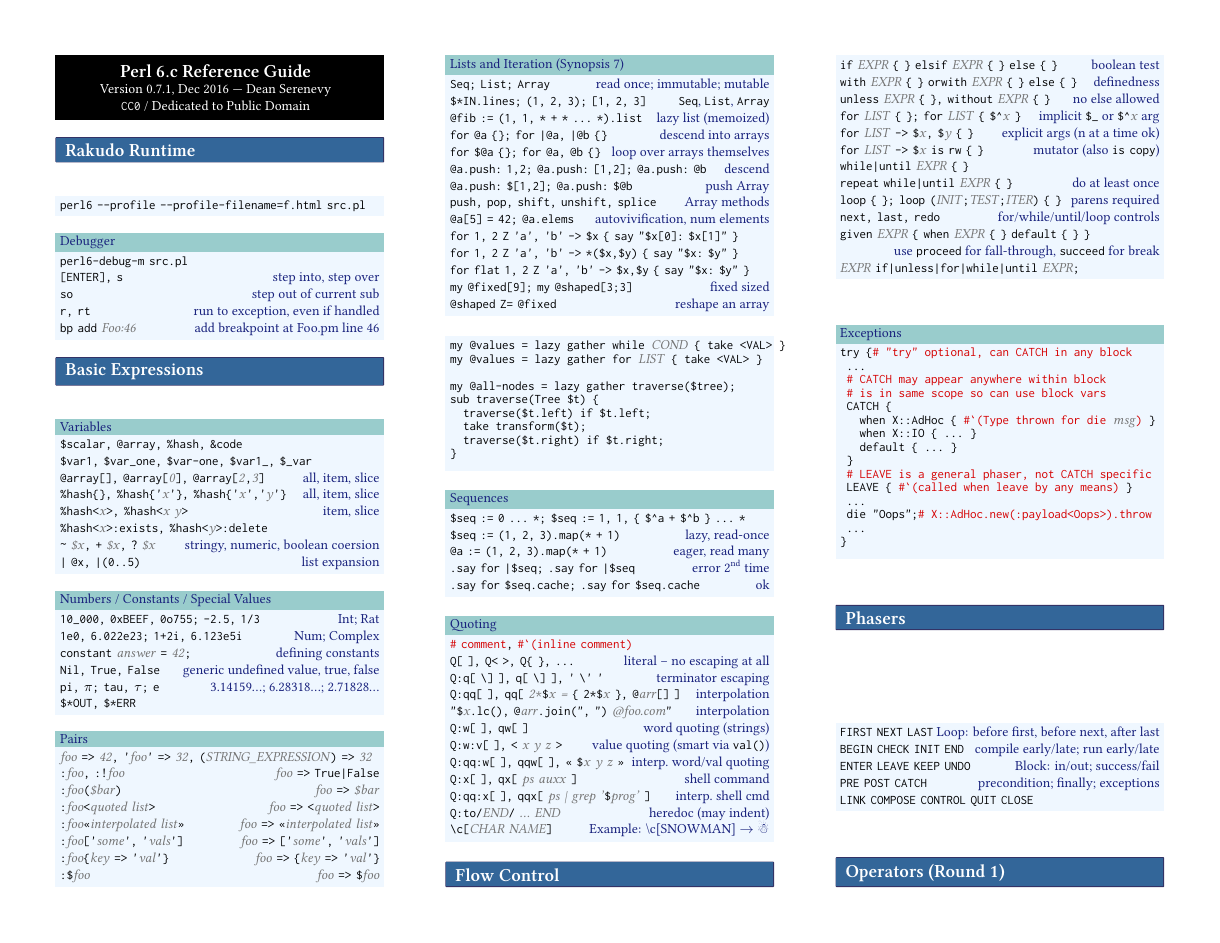
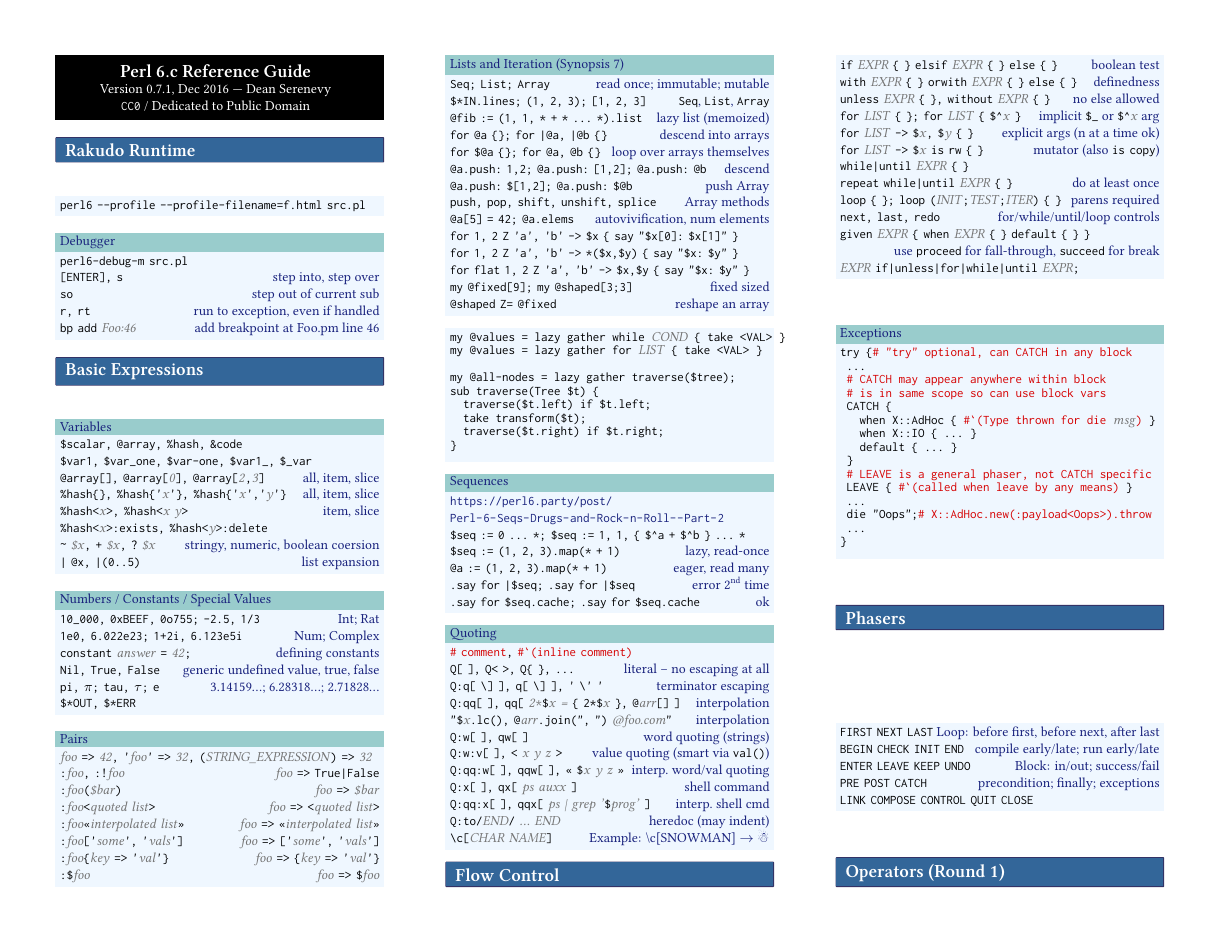
Before and after one commit to duelafn/refcards, a LaTeX document (Perl6/Perl6.tex): page 1 of 5. Compiled offline with XeLaTeX.

Commit message:
Link to sequence blog post

```diff
--- a/Perl6/Perl6.tex
+++ b/Perl6/Perl6.tex
@@ -14,6 +14,7 @@
 \usepackage{tcolorbox}
 \usepackage{tabularx}
 \usepackage{xspace}
+\usepackage[breaklinks,hidelinks]{hyperref}
 
 \newif\ifcolor
 \colortrue
@@ -220,6 +221,7 @@
 
 
 \begin{block}[Sequences]
+\url{https://perl6.party/post/Perl-6-Seqs-Drugs-and-Rock-n-Roll--Part-2}
 \lr{\$seq := 0 ... *; \$seq := 1, 1, \{ \$\^a + \$\^b \} ... *}
 \lr{\$seq := (1, 2, 3).map(* + 1)}{lazy, read-once}
 \lr{@a := (1, 2, 3).map(* + 1)}{eager, read many}
```
